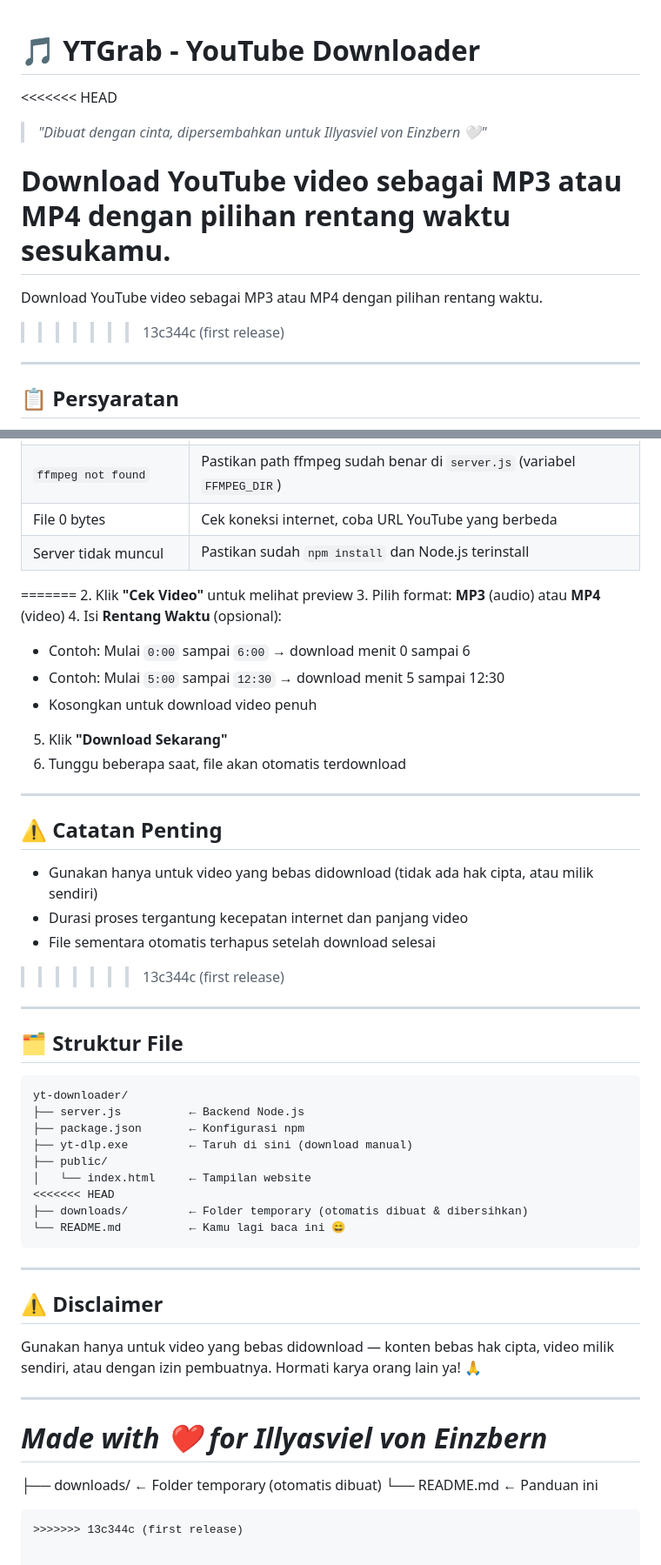
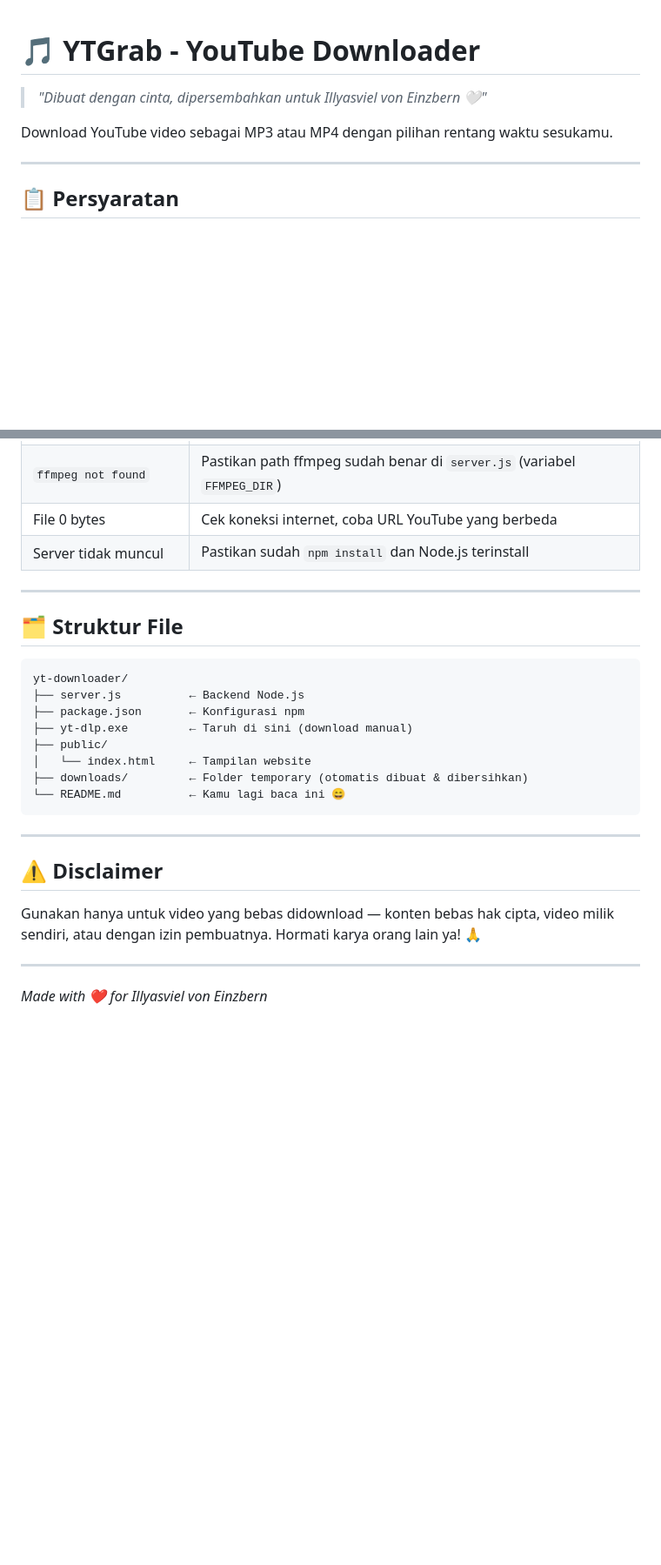
Before and after one commit to FariNoveri/yt-downloader-with-custom-minute-and-more, a Markdown page: README.md, 2 parts joined by grey strips. Shown at 87% size. GitHub-like rendering; blank space fills up the shorter version.

````diff
--- a/README.md
+++ b/README.md
@@ -1,12 +1,7 @@
 # 🎵 YTGrab - YouTube Downloader
-<<<<<<< HEAD
 > *"Dibuat dengan cinta, dipersembahkan untuk Illyasviel von Einzbern 🤍"*
 
 Download YouTube video sebagai MP3 atau MP4 dengan pilihan rentang waktu sesukamu.
-=======
-
-Download YouTube video sebagai MP3 atau MP4 dengan pilihan rentang waktu.
->>>>>>> 13c344c (first release)
 
 ---
 
@@ -101,24 +79,6 @@ Download dan install dari: https://nodejs.org (pilih versi LTS)
 | `ffmpeg not found` | Pastikan path ffmpeg sudah benar di `server.js` (variabel `FFMPEG_DIR`) |
 | File 0 bytes | Cek koneksi internet, coba URL YouTube yang berbeda |
 | Server tidak muncul | Pastikan sudah `npm install` dan Node.js terinstall |
-=======
-2. Klik **"Cek Video"** untuk melihat preview
-3. Pilih format: **MP3** (audio) atau **MP4** (video)
-4. Isi **Rentang Waktu** (opsional):
-   - Contoh: Mulai `0:00` sampai `6:00` → download menit 0 sampai 6
-   - Contoh: Mulai `5:00` sampai `12:30` → download menit 5 sampai 12:30
-   - Kosongkan untuk download video penuh
-5. Klik **"Download Sekarang"**
-6. Tunggu beberapa saat, file akan otomatis terdownload
-
----
-
-## ⚠️ Catatan Penting
-
-- Gunakan hanya untuk video yang bebas didownload (tidak ada hak cipta, atau milik sendiri)
-- Durasi proses tergantung kecepatan internet dan panjang video
-- File sementara otomatis terhapus setelah download selesai
->>>>>>> 13c344c (first release)
 
 ---
 
@@ -131,7 +91,6 @@ yt-downloader/
 ├── yt-dlp.exe         ← Taruh di sini (download manual)
 ├── public/
 │   └── index.html     ← Tampilan website
-<<<<<<< HEAD
 ├── downloads/         ← Folder temporary (otomatis dibuat & dibersihkan)
 └── README.md          ← Kamu lagi baca ini 😄
 ```
@@ -145,8 +104,3 @@ Gunakan hanya untuk video yang bebas didownload — konten bebas hak cipta, vide
 ---
 
 *Made with ❤️ for Illyasviel von Einzbern*
-=======
-├── downloads/         ← Folder temporary (otomatis dibuat)
-└── README.md          ← Panduan ini
-```
->>>>>>> 13c344c (first release)
````
Also changed, not shown: other parts of README.md (+0 -17 lines).
